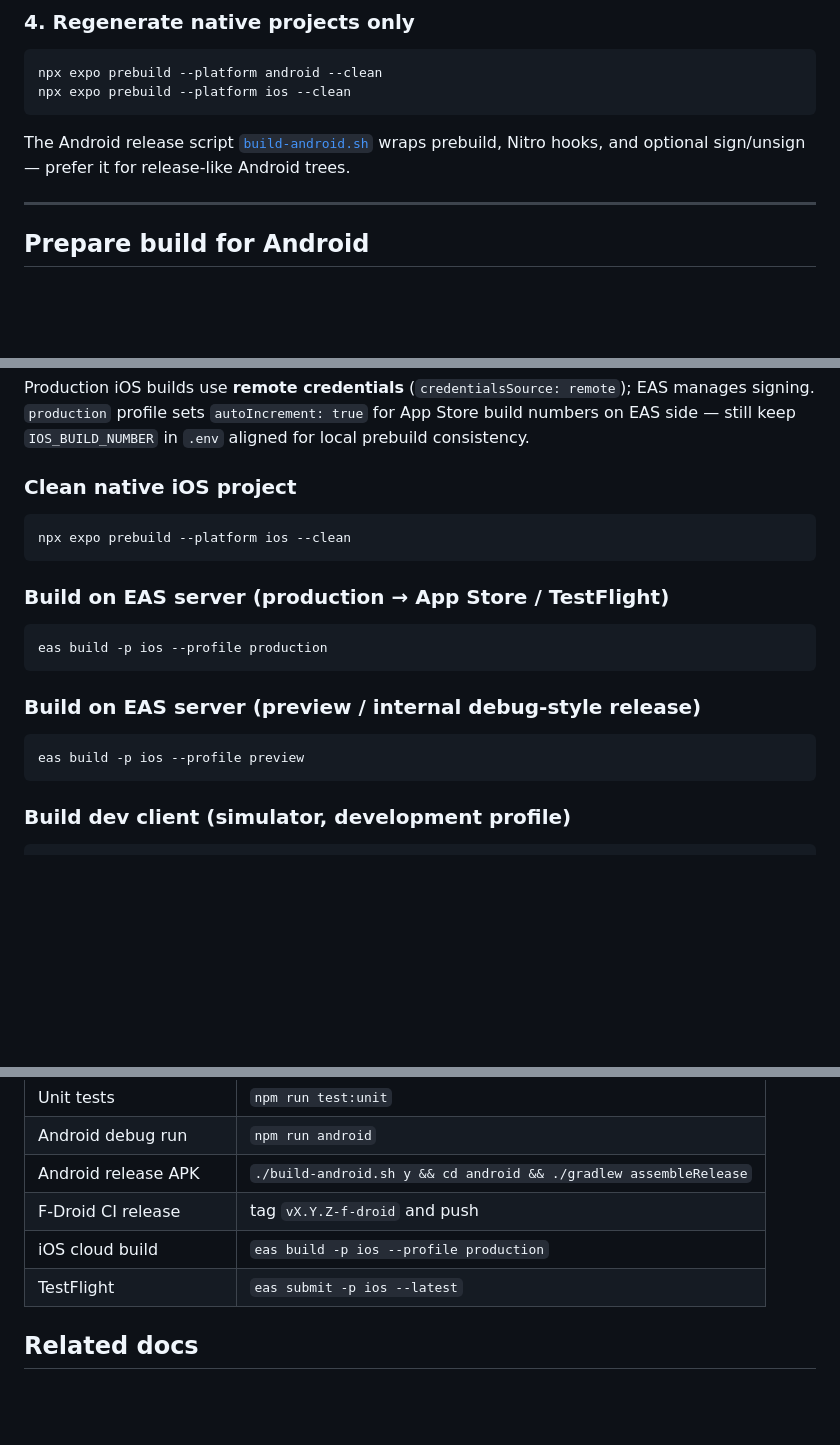
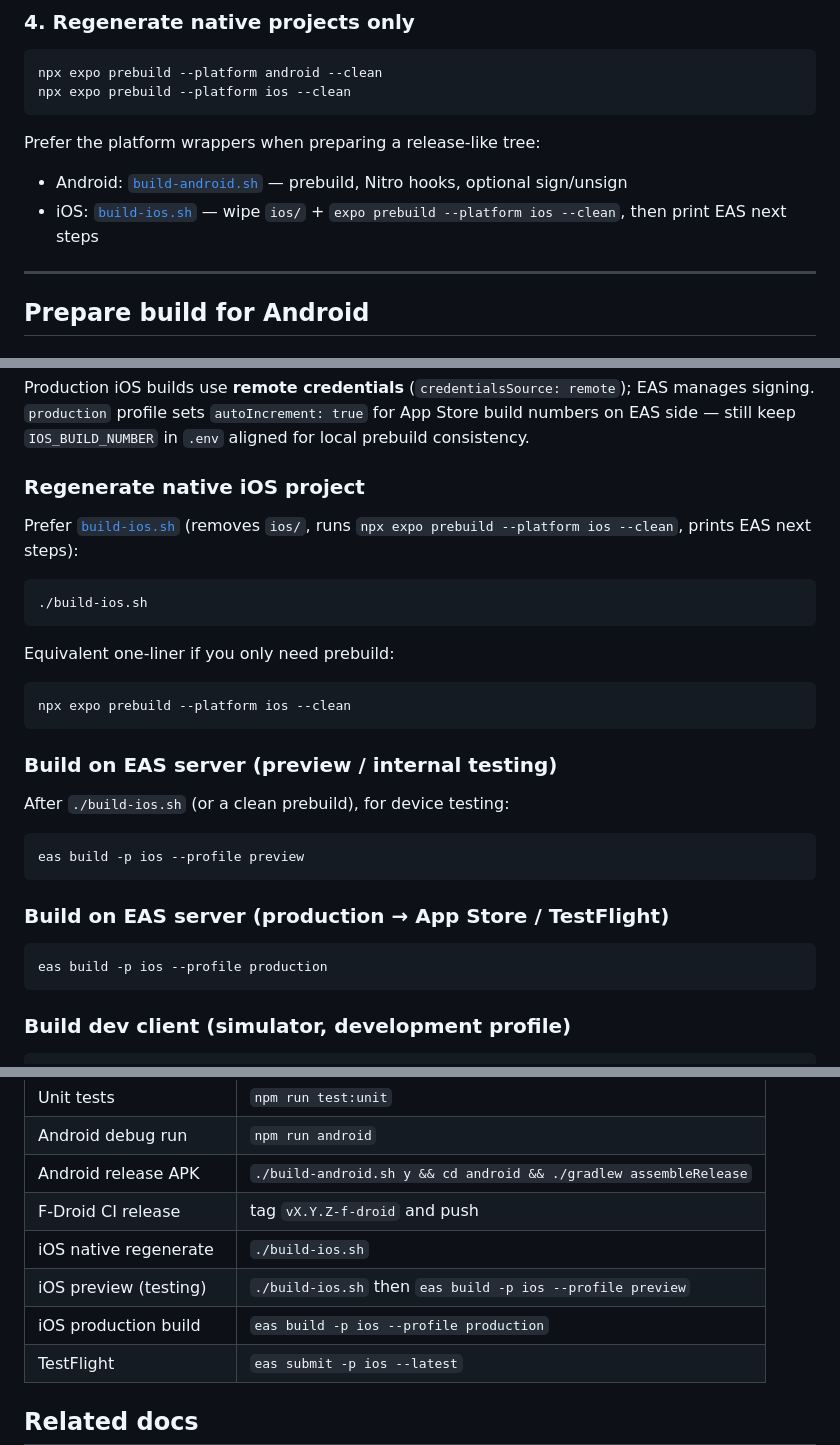
Before and after one commit to Acktarius/Conceal-2fa-app, a Markdown page: README4DEVS.md, 3 parts joined by grey strips. GitHub-like rendering; blank space fills up the shorter version.

Commit message:
docs(readme): update iOS and Android build instructions
Expand the developer documentation to include detailed instructions for
using the platform-specific build wrappers (`build-android.sh` and
`build-ios.sh`). Clarify the workflows for regenerating native iOS
projects, running preview builds for device testing, and executing
production builds via EAS.

````diff
--- a/README4DEVS.md
+++ b/README4DEVS.md
@@ -128,7 +128,10 @@ npx expo prebuild --platform android --clean
 npx expo prebuild --platform ios --clean
 ```
 
-The Android release script [`build-android.sh`](build-android.sh) wraps prebuild, Nitro hooks, and optional sign/unsign — prefer it for release-like Android trees.
+Prefer the platform wrappers when preparing a release-like tree:
+
+- Android: [`build-android.sh`](build-android.sh) — prebuild, Nitro hooks, optional sign/unsign
+- iOS: [`build-ios.sh`](build-ios.sh) — wipe `ios/` + `expo prebuild --platform ios --clean`, then print EAS next steps
 
 ---
 
@@ -259,22 +262,32 @@ IOS_BUILD_NUMBER=9          # increment for each App Store / TestFlight upload
 
 Production iOS builds use **remote credentials** (`credentialsSource: remote`); EAS manages signing. `production` profile sets `autoIncrement: true` for App Store build numbers on EAS side — still keep `IOS_BUILD_NUMBER` in `.env` aligned for local prebuild consistency.
 
-### Clean native iOS project
+### Regenerate native iOS project
+
+Prefer [`build-ios.sh`](build-ios.sh) (removes `ios/`, runs `npx expo prebuild --platform ios --clean`, prints EAS next steps):
+
+```bash
+./build-ios.sh
+```
+
+Equivalent one-liner if you only need prebuild:
 
 ```bash
 npx expo prebuild --platform ios --clean
+```
+
+### Build on EAS server (preview / internal testing)
+
+After `./build-ios.sh` (or a clean prebuild), for device testing:
+
+```bash
+eas build -p ios --profile preview
 ```
 
 ### Build on EAS server (production → App Store / TestFlight)
 
 ```bash
 eas build -p ios --profile production
-```
-
-### Build on EAS server (preview / internal debug-style release)
-
-```bash
-eas build -p ios --profile preview
 ```
 
 ### Build dev client (simulator, development profile)
@@ -438,7 +451,9 @@ npm audit --audit-level=critical
 | Android debug run       | `npm run android`                                                 |
 | Android release APK     | `./build-android.sh y && cd android && ./gradlew assembleRelease` |
 | F-Droid CI release      | tag `vX.Y.Z-f-droid` and push                                     |
-| iOS cloud build         | `eas build -p ios --profile production`                           |
+| iOS native regenerate   | `./build-ios.sh`                                                  |
+| iOS preview (testing)   | `./build-ios.sh` then `eas build -p ios --profile preview`        |
+| iOS production build    | `eas build -p ios --profile production`                           |
 | TestFlight              | `eas submit -p ios --latest`                                      |
 
 ## Related docs
````
